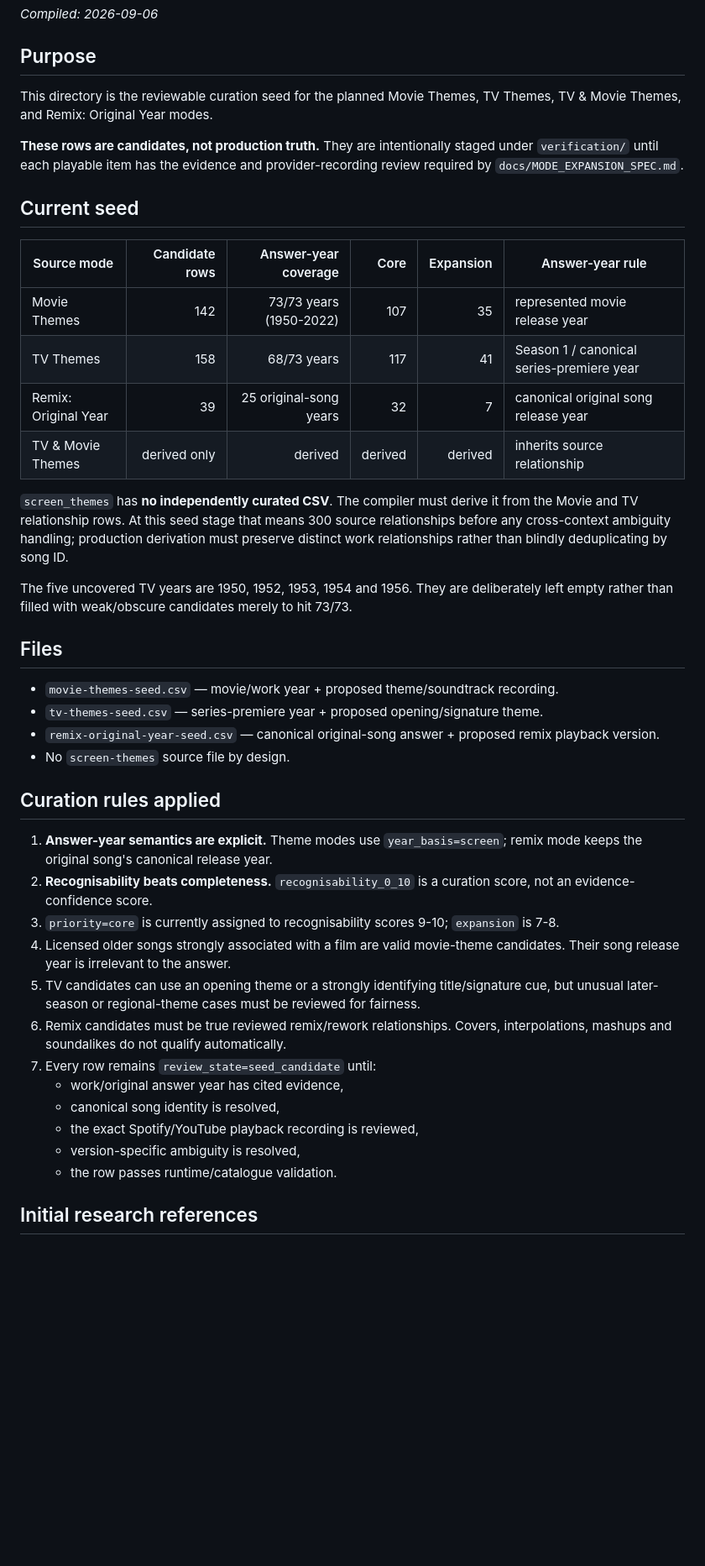
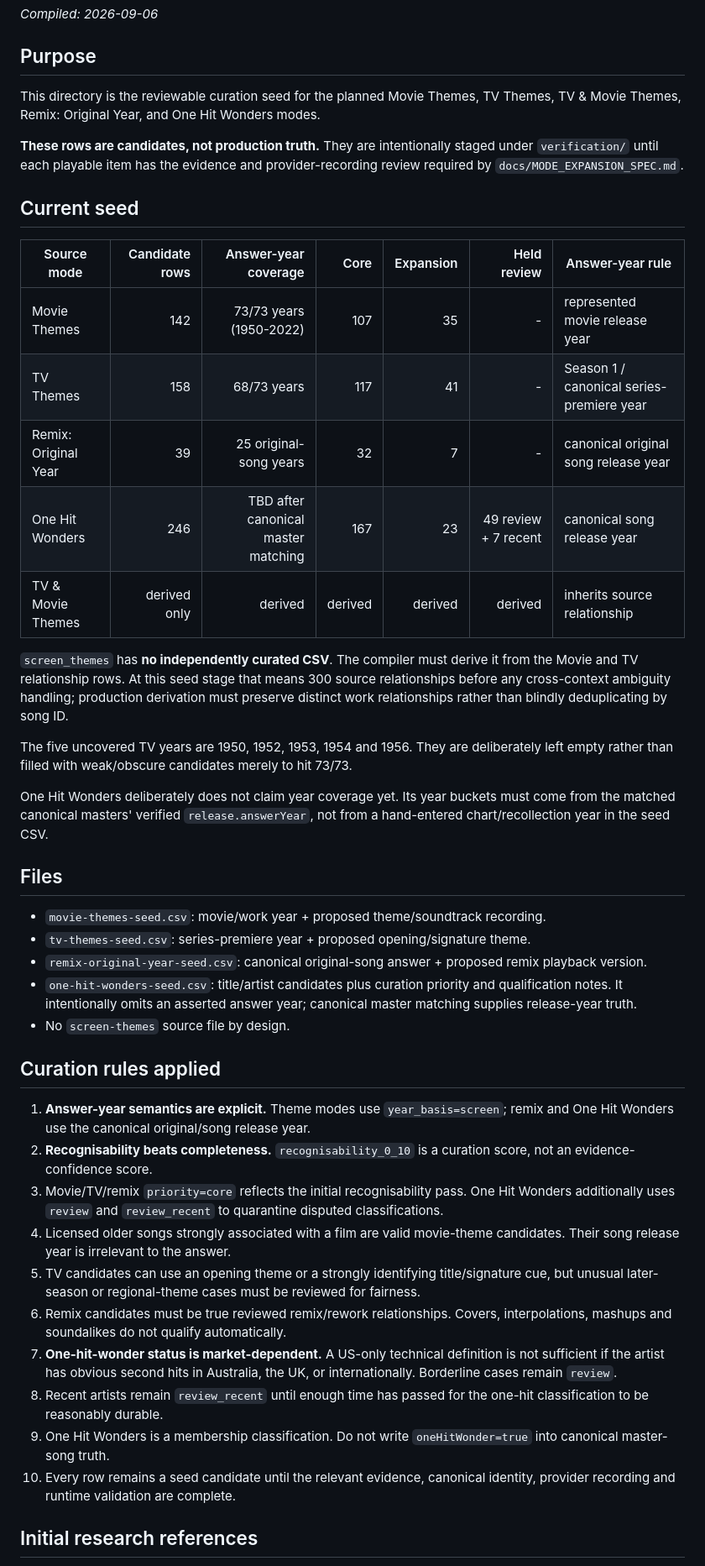
Before and after one commit to hwatson14/Guess-the-Song-Year, a Markdown page: verification/mode-expansion/README.md, the part around one of its changes. Shown at 84% size. Drawn GitHub-style; blank space fills up the shorter version.

Commit message:
Document One Hit Wonders seed and review policy

```diff
--- a/verification/mode-expansion/README.md
+++ b/verification/mode-expansion/README.md
@@ -4,44 +4,46 @@ _Compiled: 2026-09-06_
 
 ## Purpose
 
-This directory is the reviewable curation seed for the planned Movie Themes, TV Themes, TV & Movie Themes, and Remix: Original Year modes.
+This directory is the reviewable curation seed for the planned Movie Themes, TV Themes, TV & Movie Themes, Remix: Original Year, and One Hit Wonders modes.
 
 **These rows are candidates, not production truth.** They are intentionally staged under `verification/` until each playable item has the evidence and provider-recording review required by `docs/MODE_EXPANSION_SPEC.md`.
 
 ## Current seed
 
-| Source mode | Candidate rows | Answer-year coverage | Core | Expansion | Answer-year rule |
-|---|---:|---:|---:|---:|---|
-| Movie Themes | 142 | 73/73 years (1950-2022) | 107 | 35 | represented movie release year |
-| TV Themes | 158 | 68/73 years | 117 | 41 | Season 1 / canonical series-premiere year |
-| Remix: Original Year | 39 | 25 original-song years | 32 | 7 | canonical original song release year |
-| TV & Movie Themes | derived only | derived | derived | derived | inherits source relationship |
+| Source mode | Candidate rows | Answer-year coverage | Core | Expansion | Held review | Answer-year rule |
+|---|---:|---:|---:|---:|---:|---|
+| Movie Themes | 142 | 73/73 years (1950-2022) | 107 | 35 | - | represented movie release year |
+| TV Themes | 158 | 68/73 years | 117 | 41 | - | Season 1 / canonical series-premiere year |
+| Remix: Original Year | 39 | 25 original-song years | 32 | 7 | - | canonical original song release year |
+| One Hit Wonders | 246 | TBD after canonical master matching | 167 | 23 | 49 review + 7 recent | canonical song release year |
+| TV & Movie Themes | derived only | derived | derived | derived | derived | inherits source relationship |
 
 `screen_themes` has **no independently curated CSV**. The compiler must derive it from the Movie and TV relationship rows. At this seed stage that means 300 source relationships before any cross-context ambiguity handling; production derivation must preserve distinct work relationships rather than blindly deduplicating by song ID.
 
 The five uncovered TV years are 1950, 1952, 1953, 1954 and 1956. They are deliberately left empty rather than filled with weak/obscure candidates merely to hit 73/73.
 
+One Hit Wonders deliberately does not claim year coverage yet. Its year buckets must come from the matched canonical masters' verified `release.answerYear`, not from a hand-entered chart/recollection year in the seed CSV.
+
 ## Files
 
-- `movie-themes-seed.csv` — movie/work year + proposed theme/soundtrack recording.
-- `tv-themes-seed.csv` — series-premiere year + proposed opening/signature theme.
-- `remix-original-year-seed.csv` — canonical original-song answer + proposed remix playback version.
+- `movie-themes-seed.csv`: movie/work year + proposed theme/soundtrack recording.
+- `tv-themes-seed.csv`: series-premiere year + proposed opening/signature theme.
+- `remix-original-year-seed.csv`: canonical original-song answer + proposed remix playback version.
+- `one-hit-wonders-seed.csv`: title/artist candidates plus curation priority and qualification notes. It intentionally omits an asserted answer year; canonical master matching supplies release-year truth.
 - No `screen-themes` source file by design.
 
 ## Curation rules applied
 
-1. **Answer-year semantics are explicit.** Theme modes use `year_basis=screen`; remix mode keeps the original song's canonical release year.
+1. **Answer-year semantics are explicit.** Theme modes use `year_basis=screen`; remix and One Hit Wonders use the canonical original/song release year.
 2. **Recognisability beats completeness.** `recognisability_0_10` is a curation score, not an evidence-confidence score.
-3. `priority=core` is currently assigned to recognisability scores 9-10; `expansion` is 7-8.
+3. Movie/TV/remix `priority=core` reflects the initial recognisability pass. One Hit Wonders additionally uses `review` and `review_recent` to quarantine disputed classifications.
 4. Licensed older songs strongly associated with a film are valid movie-theme candidates. Their song release year is irrelevant to the answer.
 5. TV candidates can use an opening theme or a strongly identifying title/signature cue, but unusual later-season or regional-theme cases must be reviewed for fairness.
 6. Remix candidates must be true reviewed remix/rework relationships. Covers, interpolations, mashups and soundalikes do not qualify automatically.
-7. Every row remains `review_state=seed_candidate` until:
-   - work/original answer year has cited evidence,
-   - canonical song identity is resolved,
-   - the exact Spotify/YouTube playback recording is reviewed,
-   - version-specific ambiguity is resolved,
-   - the row passes runtime/catalogue validation.
+7. **One-hit-wonder status is market-dependent.** A US-only technical definition is not sufficient if the artist has obvious second hits in Australia, the UK, or internationally. Borderline cases remain `review`.
+8. Recent artists remain `review_recent` until enough time has passed for the one-hit classification to be reasonably durable.
+9. One Hit Wonders is a membership classification. Do not write `oneHitWonder=true` into canonical master-song truth.
+10. Every row remains a seed candidate until the relevant evidence, canonical identity, provider recording and runtime validation are complete.
 
 ## Initial research references
 
```
Also changed, not shown: other parts of verification/mode-expansion/README.md (+14 -7 lines).
